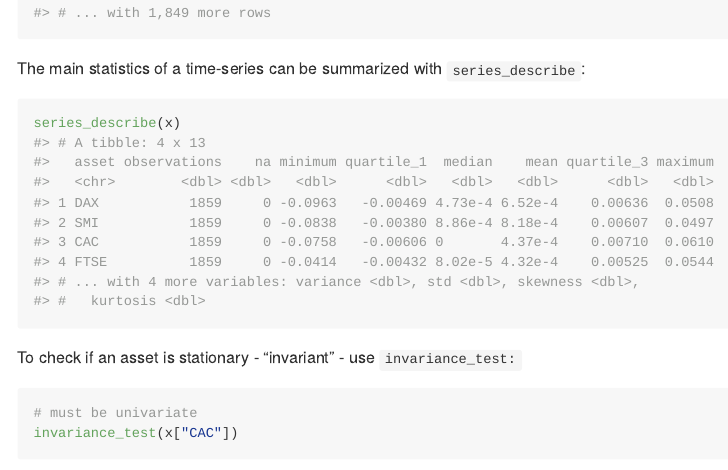
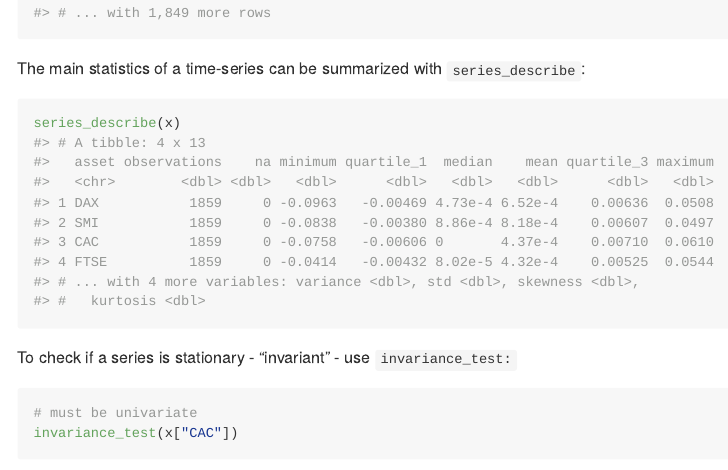
Before and after one commit to Reckziegel/invariance, an R Markdown document (README.Rmd): the page in a window 1100 px wide, from 810 px down. The pictures show the output file README.md that the author committed with the source, drawn offline in the style of GitHub; badge pictures from the web are left out.

Commit message:
readme typo.

````diff
--- a/README.Rmd
+++ b/README.Rmd
@@ -48,7 +48,7 @@ The main statistics of a time-series can be summarized with `series_describe`:
 series_describe(x)
 ```
 
-To check if an asset is stationary - "invariant" - use `invariance_test:`
+To check if a series is stationary - "invariant" - use `invariance_test:`
 
 ```{r, out.height="80%", out.width="90%"}
 # must be univariate
````
Also changed, not shown: README.md, 1 other file.
